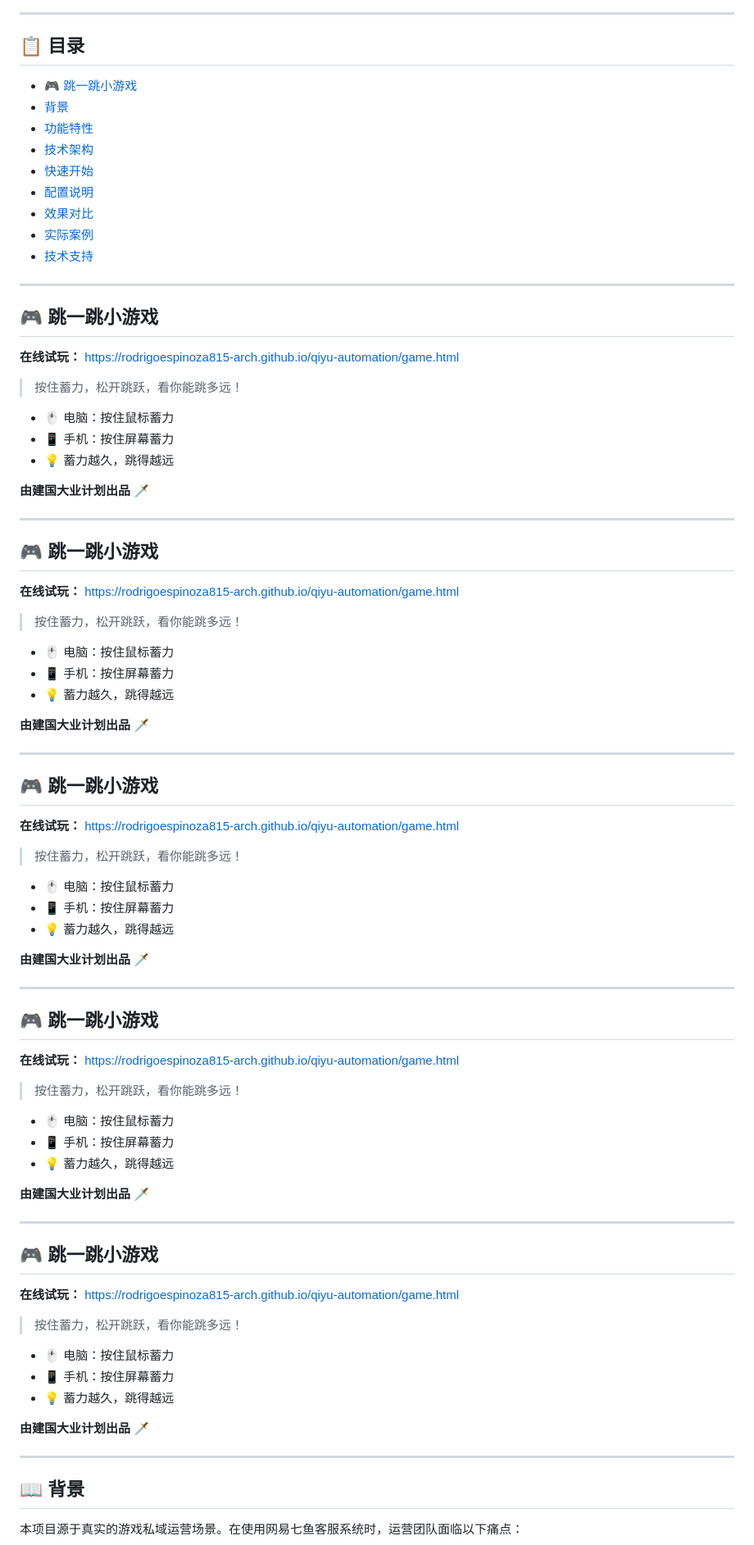
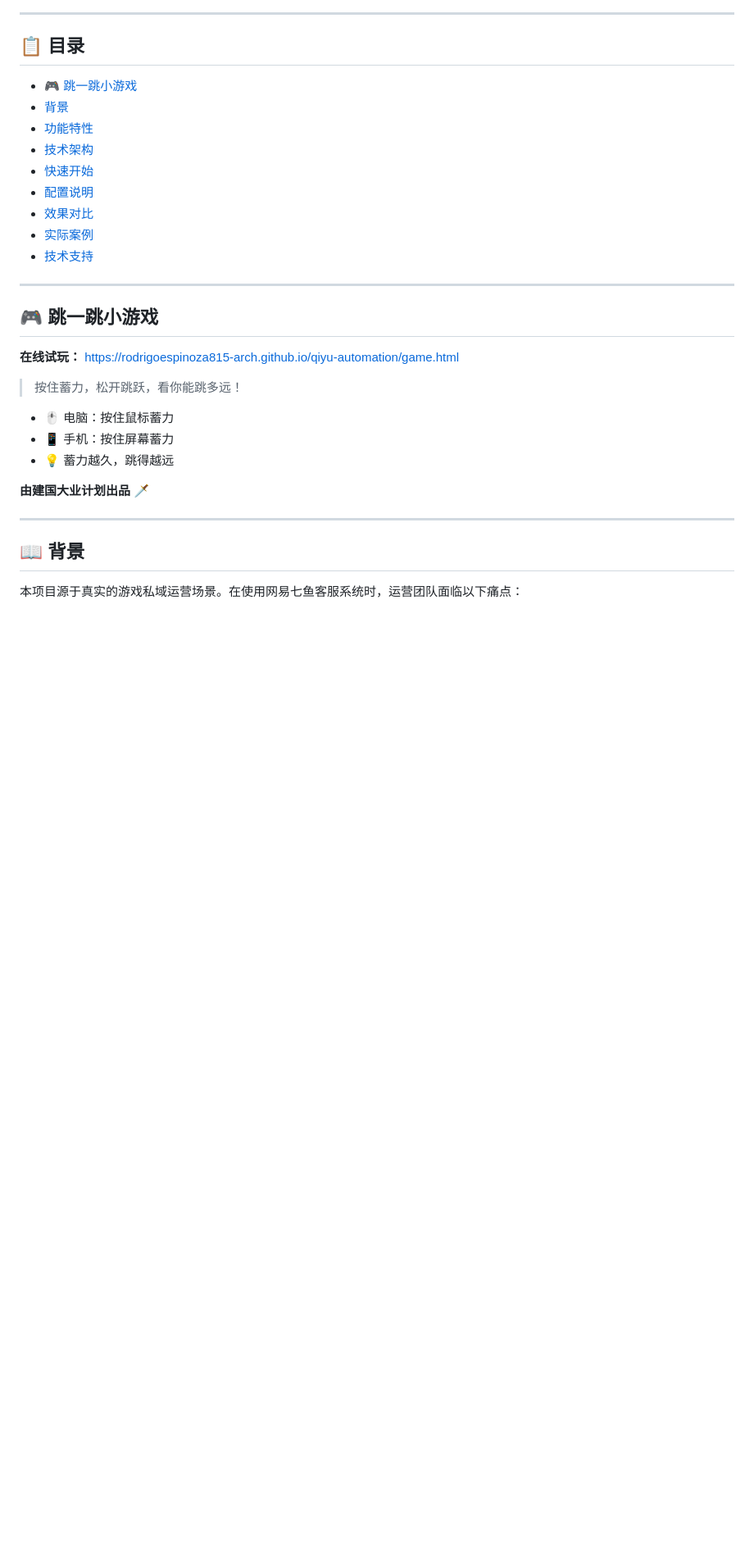
Before and after one commit to rodrigoespinoza815-arch/qiyu-automation, a Markdown page: README.md, the part around one of its changes. Shown at 82% size. Drawn GitHub-style; blank space fills up the shorter version.

Commit message:
清理README重复内容，添加小游戏到目录结构

```diff
--- a/README.md
+++ b/README.md
@@ -21,62 +21,6 @@
 - [效果对比](#效果对比)
 - [实际案例](#实际案例)
 - [技术支持](#技术支持)
-
----
-
-## 🎮 跳一跳小游戏
-
-**在线试玩：** [https://rodrigoespinoza815-arch.github.io/qiyu-automation/game.html](https://rodrigoespinoza815-arch.github.io/qiyu-automation/game.html)
-
-> 按住蓄力，松开跳跃，看你能跳多远！
-
-- 🖱️ 电脑：按住鼠标蓄力
-- 📱 手机：按住屏幕蓄力
-- 💡 蓄力越久，跳得越远
-
-**由建国大业计划出品** 🗡️
-
----
-
-## 🎮 跳一跳小游戏
-
-**在线试玩：** [https://rodrigoespinoza815-arch.github.io/qiyu-automation/game.html](https://rodrigoespinoza815-arch.github.io/qiyu-automation/game.html)
-
-> 按住蓄力，松开跳跃，看你能跳多远！
-
-- 🖱️ 电脑：按住鼠标蓄力
-- 📱 手机：按住屏幕蓄力
-- 💡 蓄力越久，跳得越远
-
-**由建国大业计划出品** 🗡️
-
----
-
-## 🎮 跳一跳小游戏
-
-**在线试玩：** [https://rodrigoespinoza815-arch.github.io/qiyu-automation/game.html](https://rodrigoespinoza815-arch.github.io/qiyu-automation/game.html)
-
-> 按住蓄力，松开跳跃，看你能跳多远！
-
-- 🖱️ 电脑：按住鼠标蓄力
-- 📱 手机：按住屏幕蓄力
-- 💡 蓄力越久，跳得越远
-
-**由建国大业计划出品** 🗡️
-
----
-
-## 🎮 跳一跳小游戏
-
-**在线试玩：** [https://rodrigoespinoza815-arch.github.io/qiyu-automation/game.html](https://rodrigoespinoza815-arch.github.io/qiyu-automation/game.html)
-
-> 按住蓄力，松开跳跃，看你能跳多远！
-
-- 🖱️ 电脑：按住鼠标蓄力
-- 📱 手机：按住屏幕蓄力
-- 💡 蓄力越久，跳得越远
-
-**由建国大业计划出品** 🗡️
 
 ---
 
```
Also changed, not shown: other parts of README.md (+2 -1 lines).
